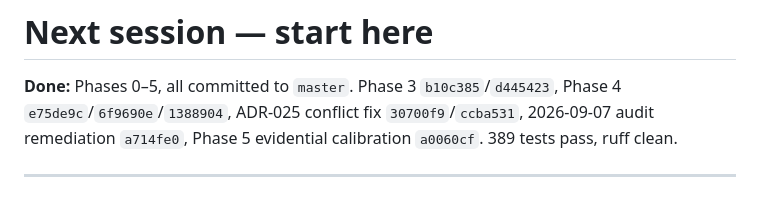
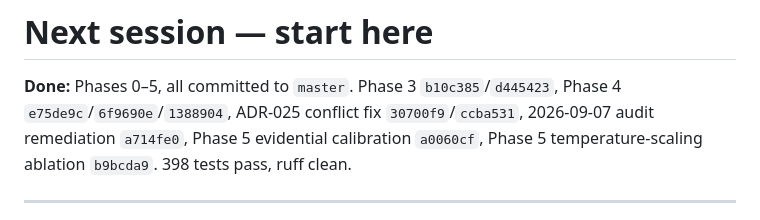
Before and after one commit to VishwakSai1805/agentic-graphrag-clinical-qa, a Markdown page: NEXT_SESSION.md, the part around the change. Rendered like a GitHub page.

Commit message:
docs: record ablation commit sha (b9bcda9) in roadmap and NEXT_SESSION
Co-Authored-By: Claude Sonnet 5 <noreply@anthropic.com>

```diff
--- a/NEXT_SESSION.md
+++ b/NEXT_SESSION.md
@@ -3,7 +3,7 @@
 **Done:** Phases 0–5, all committed to `master`. Phase 3 `b10c385`/`d445423`,
 Phase 4 `e75de9c`/`6f9690e`/`1388904`, ADR-025 conflict fix `30700f9`/`ccba531`,
 2026-09-07 audit remediation `a714fe0`, Phase 5 evidential calibration
-`a0060cf`. 389 tests pass, ruff clean.
+`a0060cf`, Phase 5 temperature-scaling ablation `b9bcda9`. 398 tests pass, ruff clean.
 
 ---
 
```
Also changed, not shown: docs/02_ROADMAP.md (+1 -1 lines).
